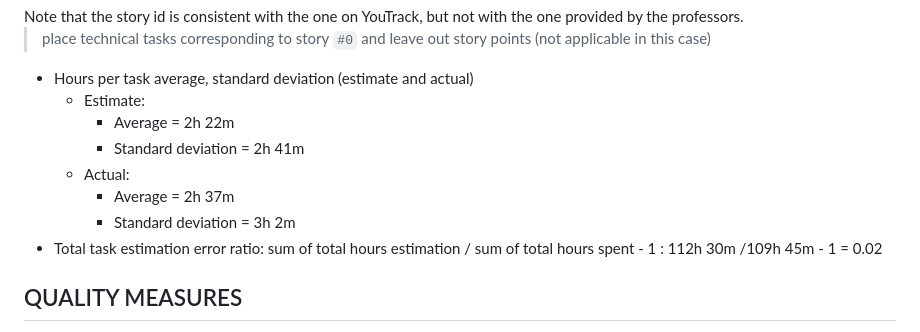
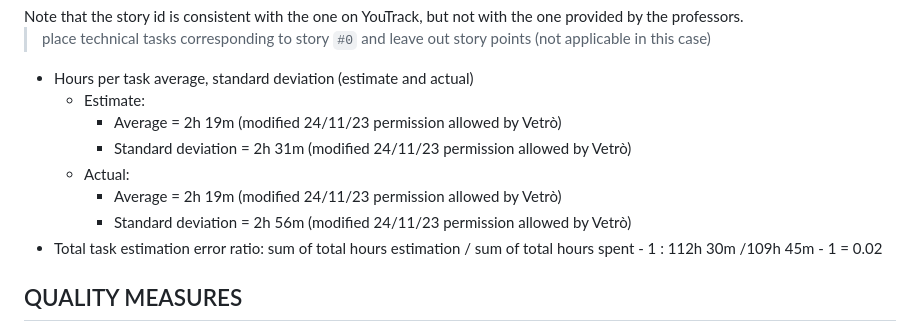
Before and after one commit to Nico331/SE2-2023-G07_Thesis-Management, a Markdown page: Retrospective/Retrospective-1.md, the part around the change. GitHub-like rendering.

Commit message:
fix Retrospective-1.md with permission of professor Vetrò. There was a problem with reports.

```diff
--- a/Retrospective/Retrospective-1.md
+++ b/Retrospective/Retrospective-1.md
@@ -58,11 +58,11 @@ Note that the story id is consistent with the one on YouTrack, but not with the
 
 - Hours per task average, standard deviation (estimate and actual)
   - Estimate:
-    - Average = 2h 22m
-    - Standard deviation = 2h 41m
+    - Average = 2h 19m (modified 24/11/23 permission allowed by Vetrò)
+    - Standard deviation = 2h 31m (modified 24/11/23 permission allowed by Vetrò)
   - Actual:
-    - Average = 2h 37m
-    - Standard deviation = 3h 2m
+    - Average = 2h 19m (modified 24/11/23 permission allowed by Vetrò)
+    - Standard deviation = 2h 56m (modified 24/11/23 permission allowed by Vetrò)
 - Total task estimation error ratio: sum of total hours estimation / sum of total hours spent - 1 : 112h 30m /109h 45m - 1 = 0.02
 
 
```
